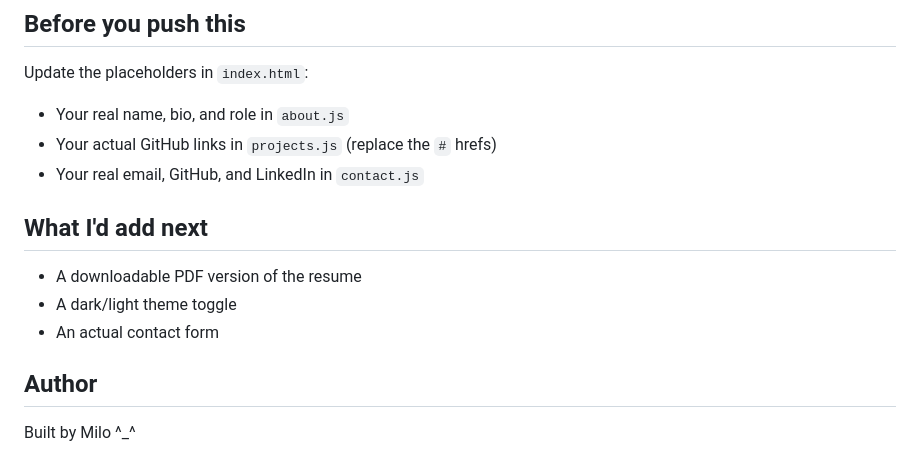
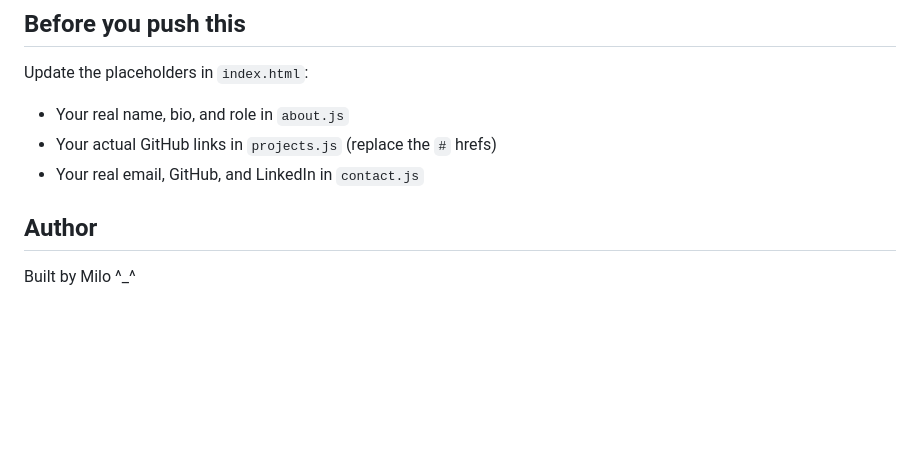
Before and after one commit to IcedToffe/Digital-Resume, a Markdown page: README.md, the part around the change. GitHub-like rendering; blank space fills up the shorter version.

```diff
--- a/README.md
+++ b/README.md
@@ -73,11 +73,6 @@ Update the placeholders in `index.html`:
 - Your actual GitHub links in `projects.js` (replace the `#` hrefs)
 - Your real email, GitHub, and LinkedIn in `contact.js`
 
-## What I'd add next
-
-- A downloadable PDF version of the resume
-- A dark/light theme toggle
-- An actual contact form
 
 ## Author
 
```
